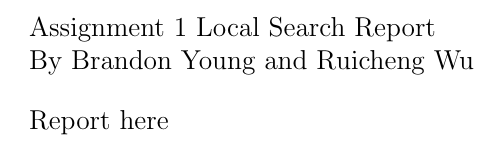
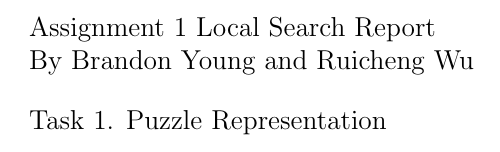
Before and after one commit to razorwu1994/Puzzle-Solution-Finder, a LaTeX problem sheet (Assignment 1 Report.tex): part of the page, cut so that both start at the same text. Compiled offline with pdfLaTeX.

```diff
--- a/Assignment 1 Report.tex
+++ b/Assignment 1 Report.tex
@@ -7,6 +7,7 @@
 
 \bigskip
 
-Report here
+Task 1. Puzzle Representation \\
+
 
 \end{document}
```
Also changed, not shown: Assignment 1 Report.pdf (added), 2 other files.
